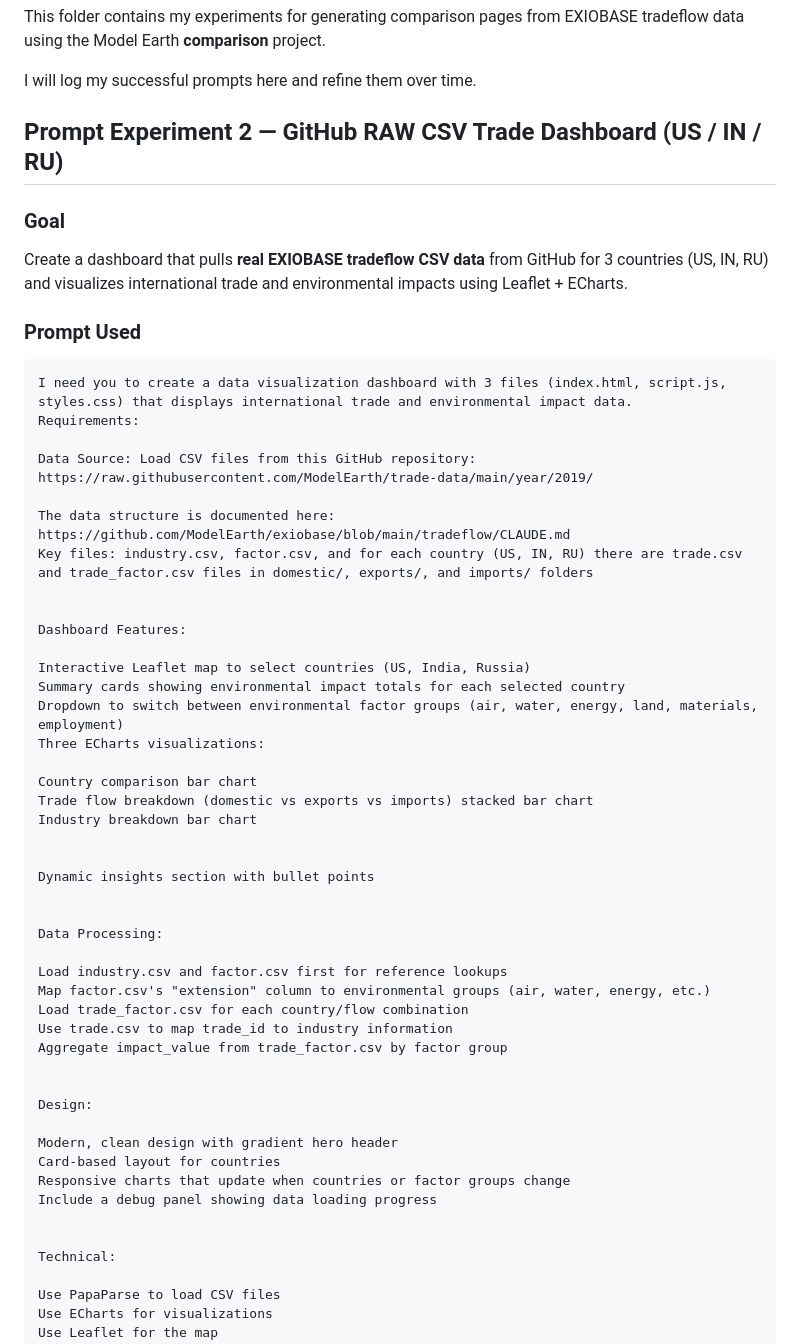
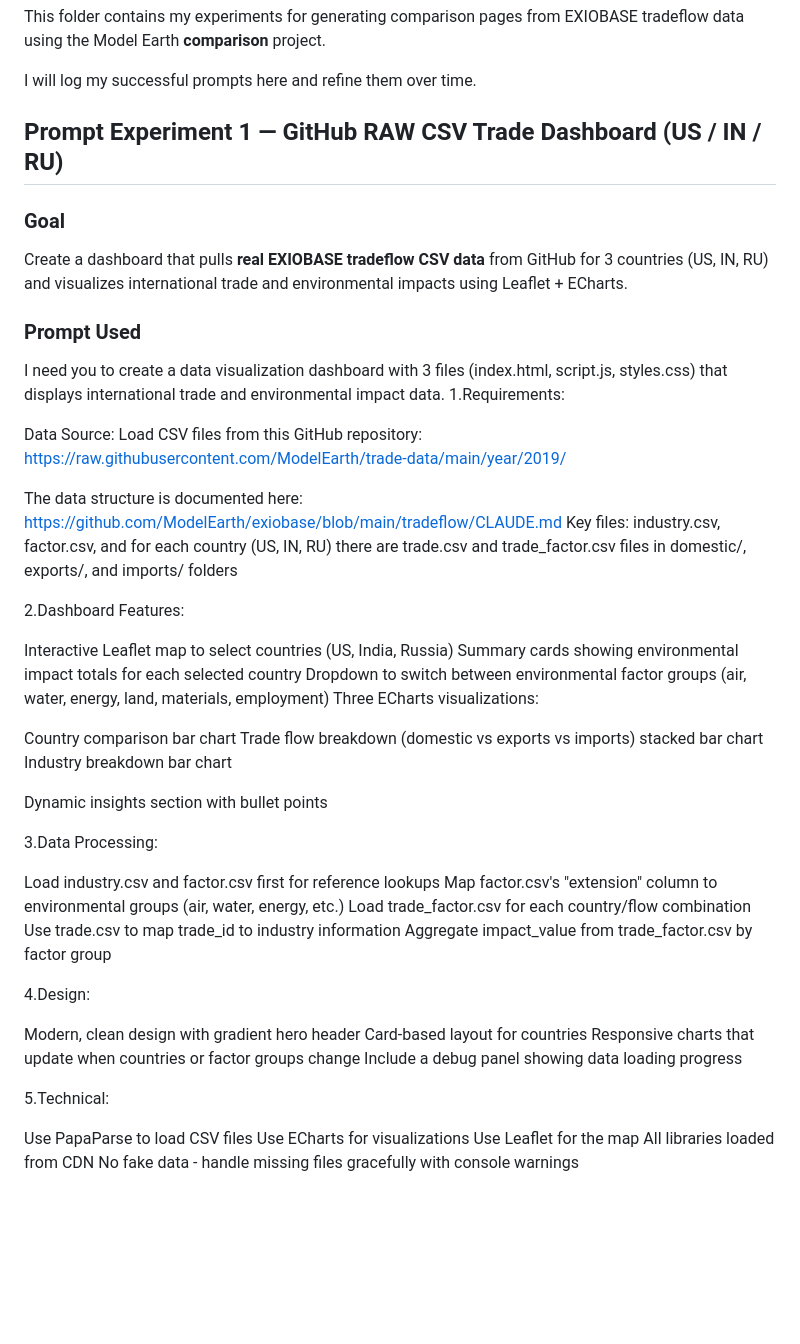
Before and after one commit to himamshu2025-del/comparison, a Markdown page: dev/antariksh/README.md, the part around the change. Rendered like a GitHub page; blank space fills up the shorter version.

````diff
--- a/dev/antariksh/README.md
+++ b/dev/antariksh/README.md
@@ -5,16 +5,16 @@ from EXIOBASE tradeflow data using the Model Earth **comparison** project.
 
 I will log my successful prompts here and refine them over time.
 
-## Prompt Experiment 2 — GitHub RAW CSV Trade Dashboard (US / IN / RU)
+## Prompt Experiment 1 — GitHub RAW CSV Trade Dashboard (US / IN / RU)
 
 ### Goal
 Create a dashboard that pulls **real EXIOBASE tradeflow CSV data** from GitHub for 3 countries (US, IN, RU) and visualizes international trade and environmental impacts using Leaflet + ECharts.
 
 ### Prompt Used
 
-```text
+
 I need you to create a data visualization dashboard with 3 files (index.html, script.js, styles.css) that displays international trade and environmental impact data.
-Requirements:
+1.Requirements:
 
 Data Source: Load CSV files from this GitHub repository: https://raw.githubusercontent.com/ModelEarth/trade-data/main/year/2019/
 
@@ -22,7 +22,7 @@ The data structure is documented here: https://github.com/ModelEarth/exiobase/bl
 Key files: industry.csv, factor.csv, and for each country (US, IN, RU) there are trade.csv and trade_factor.csv files in domestic/, exports/, and imports/ folders
 
 
-Dashboard Features:
+2.Dashboard Features:
 
 Interactive Leaflet map to select countries (US, India, Russia)
 Summary cards showing environmental impact totals for each selected country
@@ -37,7 +37,7 @@ Industry breakdown bar chart
 Dynamic insights section with bullet points
 
 
-Data Processing:
+3.Data Processing:
 
 Load industry.csv and factor.csv first for reference lookups
 Map factor.csv's "extension" column to environmental groups (air, water, energy, etc.)
@@ -46,7 +46,7 @@ Use trade.csv to map trade_id to industry information
 Aggregate impact_value from trade_factor.csv by factor group
 
 
-Design:
+4.Design:
 
 Modern, clean design with gradient hero header
 Card-based layout for countries
@@ -54,7 +54,7 @@ Responsive charts that update when countries or factor groups change
 Include a debug panel showing data loading progress
 
 
-Technical:
+5.Technical:
 
 Use PapaParse to load CSV files
 Use ECharts for visualizations
````
